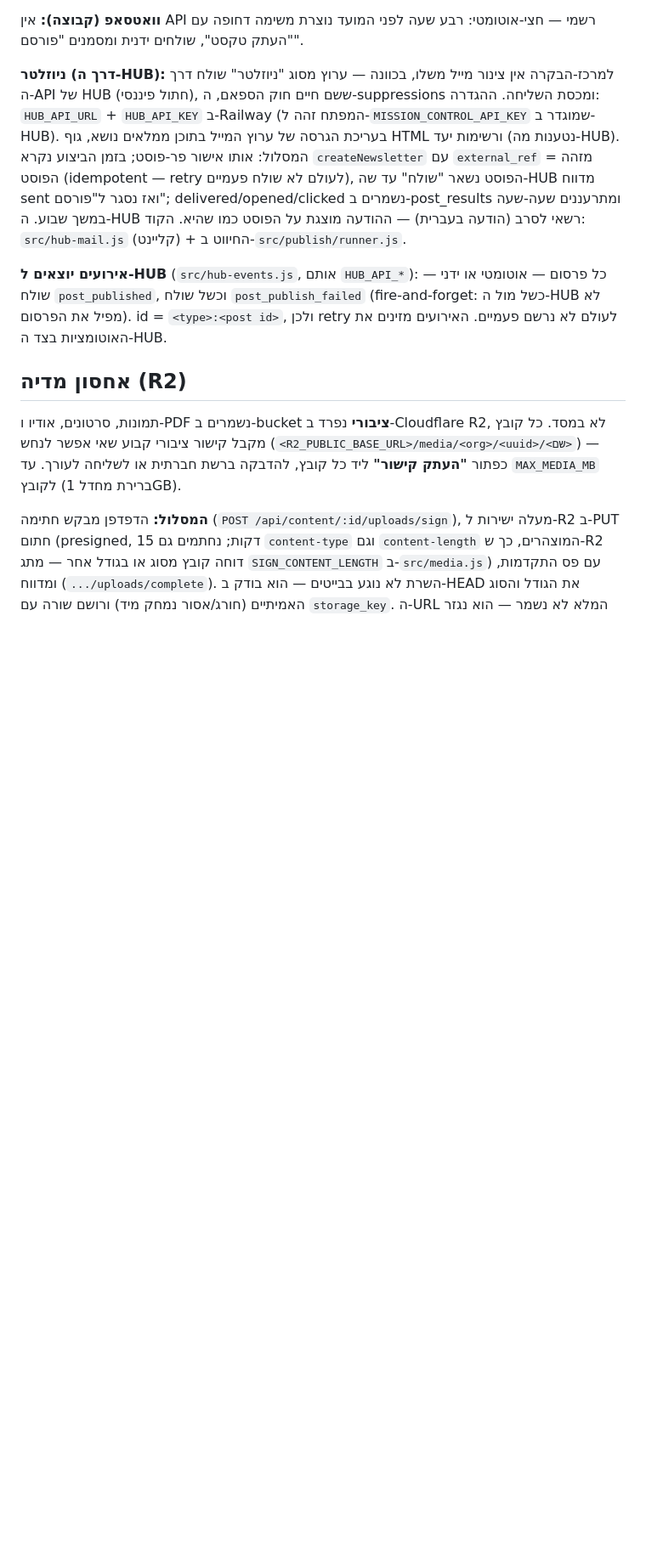
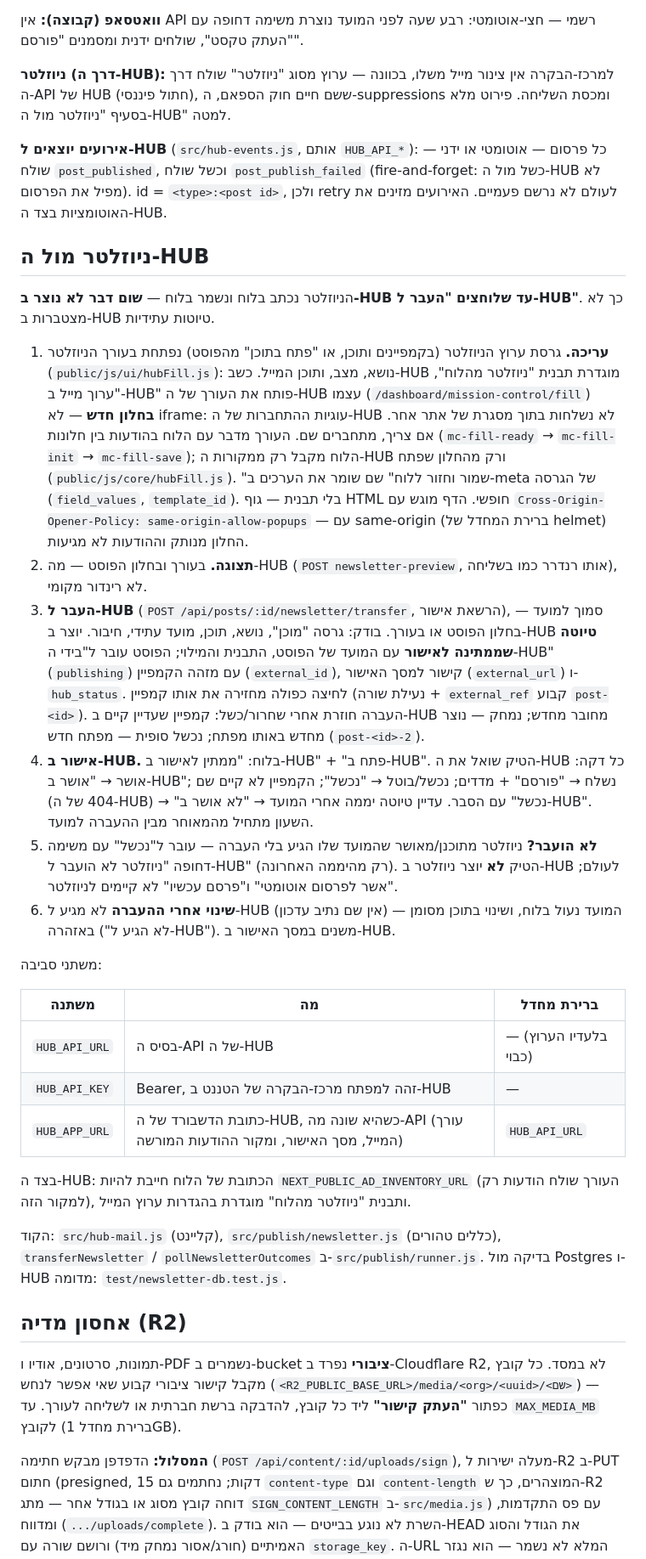
Before and after one commit to fincat-boop/mission-control, a Markdown page: README.md, the part around one of its changes. Shown at 85% size. Drawn GitHub-style; blank space fills up the shorter version.

Commit message:
docs(readme): ניוזלטר מול ה-HUB — עורך ה-HUB, תצוגה, העבר ל-HUB, אישור; SSO חד-פעמי
Co-Authored-By: Claude Opus 5.5 <noreply@anthropic.com>

```diff
--- a/README.md
+++ b/README.md
@@ -287,19 +287,63 @@ npm run backup
 
 **ניוזלטר (דרך ה-HUB):** למרכז-הבקרה אין צינור מייל משלו, בכוונה — ערוץ מסוג
 "ניוזלטר" שולח דרך ה-API של HUB (חתול פיננסי), ששם חיים חוק הספאם,
-ה-suppressions ומכסת השליחה. ההגדרה: `HUB_API_URL` + `HUB_API_KEY` ב-Railway
-(המפתח זהה ל-`MISSION_CONTROL_API_KEY` שמוגדר ב-HUB). בעריכת הגרסה של ערוץ
-המייל בתוכן ממלאים נושא, גוף HTML ורשימות יעד (נטענות מה-HUB). המסלול: אותו
-אישור פר-פוסט; בזמן הביצוע נקרא `createNewsletter` עם `external_ref` = מזהה
-הפוסט (idempotent — retry לעולם לא שולח פעמיים), הפוסט נשאר "שולח" עד שה-HUB
-מדווח sent ואז נסגר ל"פורסם"; delivered/opened/clicked נשמרים ב-post_results
-ומתרעננים שעה-שעה במשך שבוע. ה-HUB רשאי לסרב (הודעה בעברית) — ההודעה מוצגת
-על הפוסט כמו שהיא. הקוד: `src/hub-mail.js` (קליינט) + החיווט ב-`src/publish/runner.js`.
+ה-suppressions ומכסת השליחה. פירוט מלא בסעיף "ניוזלטר מול ה-HUB" למטה.
 
 **אירועים יוצאים ל-HUB** (`src/hub-events.js`, אותם `HUB_API_*`): כל פרסום —
 אוטומטי או ידני — שולח `post_published`, וכשל שולח `post_publish_failed`
 (fire-and-forget: כשל מול ה-HUB לא מפיל את הפרסום). id = `<type>:<post id>`,
 ולכן retry לעולם לא נרשם פעמיים. האירועים מזינים את האוטומציות בצד ה-HUB.
+
+## ניוזלטר מול ה-HUB
+
+הניוזלטר נכתב בלוח ונשמר בלוח — **שום דבר לא נוצר ב-HUB עד שלוחצים "העבר ל-HUB"**.
+כך לא מצטברות ב-HUB טיוטות עתידיות.
+
+1. **עריכה.** גרסת ערוץ הניוזלטר (בקמפיינים ותוכן, או "פתח בתוכן" מהפוסט) נפתחת
+   בעורך הניוזלטר (`public/js/ui/hubFill.js`): נושא, מצב, ותוכן המייל.
+   כשב-HUB מוגדרת תבנית "ניוזלטר מהלוח", "ערוך מייל ב-HUB" פותח את העורך של
+   ה-HUB עצמו (`/dashboard/mission-control/fill`) **בחלון חדש** — לא iframe: עוגיות
+   ההתחברות של ה-HUB לא נשלחות בתוך מסגרת של אתר אחר. אם צריך, מתחברים שם.
+   העורך מדבר עם הלוח בהודעות בין חלונות (`mc-fill-ready` → `mc-fill-init` →
+   `mc-fill-save`); הלוח מקבל רק ממקורות ה-HUB ורק מהחלון שפתח
+   (`public/js/core/hubFill.js`). "שמור וחזור ללוח" שם שומר את הערכים ב-meta של
+   הגרסה (`field_values`, `template_id`). בלי תבנית — גוף HTML חופשי.
+   הדף מוגש עם `Cross-Origin-Opener-Policy: same-origin-allow-popups` — עם
+   same-origin (ברירת המחדל של helmet) החלון מנותק וההודעות לא מגיעות.
+2. **תצוגה.** בעורך ובחלון הפוסט — מה-HUB (`POST newsletter-preview`, אותו רנדרר
+   כמו בשליחה), לא רינדור מקומי.
+3. **העבר ל-HUB** (`POST /api/posts/:id/newsletter/transfer`, הרשאת אישור), סמוך
+   למועד — בחלון הפוסט או בעורך. בודק: גרסה "מוכן", נושא, תוכן, מועד עתידי, חיבור.
+   יוצר ב-HUB **טיוטה שממתינה לאישור** עם המועד של הפוסט, התבנית והמילוי;
+   הפוסט עובר ל"בידי ה-HUB" (`publishing`) עם מזהה הקמפיין (`external_id`), קישור
+   למסך האישור (`external_url`) ו-`hub_status`. לחיצה כפולה מחזירה את אותו קמפיין
+   (נעילת שורה + `external_ref` קבוע `post-<id>`). העברה חוזרת אחרי שחרור/כשל:
+   קמפיין שעדיין קיים ב-HUB מחובר מחדש; נמחק — נוצר מחדש באותו מפתח; נכשל
+   סופית — מפתח חדש (`post-<id>-2`).
+4. **אישור ב-HUB.** בלוח: "ממתין לאישור ב-HUB" + "פתח ב-HUB". הטיק שואל את ה-HUB
+   כל דקה: אושר → "אושר ב-HUB"; נשלח → "פורסם" + מדדים; נכשל/בוטל → "נכשל";
+   הקמפיין לא קיים שם (404 של ה-HUB) → "נכשל" עם הסבר. עדיין טיוטה יממה אחרי
+   המועד → "לא אושר ב-HUB". השעון מתחיל מהמאוחר מבין ההעברה למועד.
+5. **לא הועבר?** ניוזלטר מתוכנן/מאושר שהמועד שלו הגיע בלי העברה — עובר ל"נכשל"
+   עם משימה דחופה "ניוזלטר לא הועבר ל-HUB" (רק מהיממה האחרונה). הטיק **לא** יוצר
+   ניוזלטר ב-HUB לעולם; "אשר לפרסום אוטומטי" ו"פרסם עכשיו" לא קיימים לניוזלטר.
+6. **שינוי אחרי ההעברה** לא מגיע ל-HUB (אין שם נתיב עדכון) — המועד נעול בלוח,
+   ושינוי בתוכן מסומן באזהרה ("לא הגיע ל-HUB"). משנים במסך האישור ב-HUB.
+
+משתני סביבה:
+
+| משתנה | מה | ברירת מחדל |
+|---|---|---|
+| `HUB_API_URL` | בסיס ה-API של ה-HUB | — (בלעדיו הערוץ כבוי) |
+| `HUB_API_KEY` | Bearer, זהה למפתח מרכז-הבקרה של הטננט ב-HUB | — |
+| `HUB_APP_URL` | כתובת הדשבורד של ה-HUB, כשהיא שונה מה-API (עורך המייל, מסך האישור, ומקור ההודעות המורשה) | `HUB_API_URL` |
+
+בצד ה-HUB: הכתובת של הלוח חייבת להיות `NEXT_PUBLIC_AD_INVENTORY_URL` (העורך שולח
+הודעות רק למקור הזה), ותבנית "ניוזלטר מהלוח" מוגדרת בהגדרות ערוץ המייל.
+
+הקוד: `src/hub-mail.js` (קליינט), `src/publish/newsletter.js` (כללים טהורים),
+`transferNewsletter` / `pollNewsletterOutcomes` ב-`src/publish/runner.js`.
+בדיקה מול Postgres ו-HUB מדומה: `test/newsletter-db.test.js`.
 
 ## אחסון מדיה (R2)
 
```
Also changed, not shown: other parts of README.md (+7 -3 lines).
